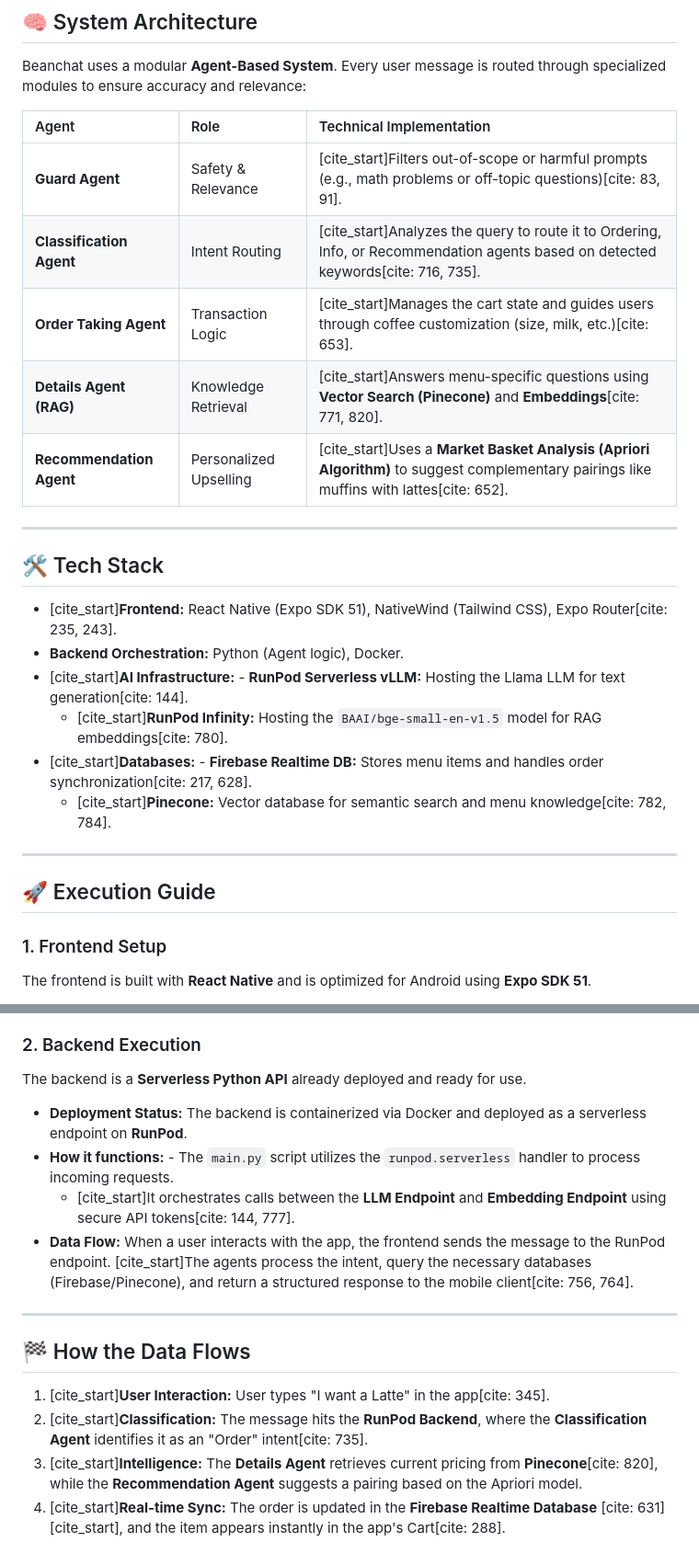
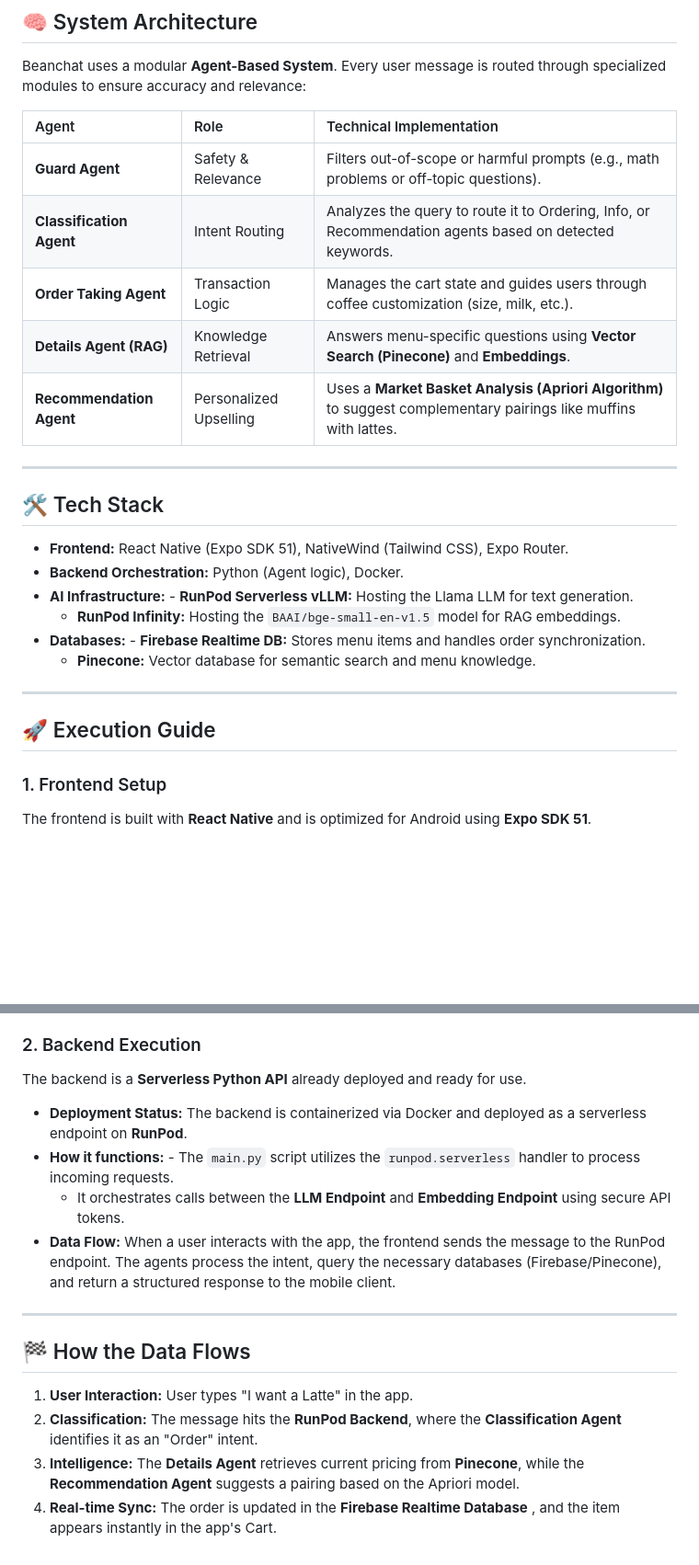
Before and after one commit to Eyaiscoding/beanchat-project, a Markdown page: readme.md, 2 parts joined by grey strips. Shown at 92% size. Drawn GitHub-style; blank space fills up the shorter version.

Commit message:
Fix readme typo

```diff
--- a/readme.md
+++ b/readme.md
@@ -10,30 +10,31 @@ The system is powered by a **Serverless AI Infrastructure** on **RunPod**, ensur
 
 Beanchat uses a modular **Agent-Based System**. Every user message is routed through specialized modules to ensure accuracy and relevance:
 
-| Agent | Role | Technical Implementation |
-| :--- | :--- | :--- |
-| **Guard Agent** | Safety & Relevance | [cite_start]Filters out-of-scope or harmful prompts (e.g., math problems or off-topic questions)[cite: 83, 91]. |
-| **Classification Agent** | Intent Routing | [cite_start]Analyzes the query to route it to Ordering, Info, or Recommendation agents based on detected keywords[cite: 716, 735]. |
-| **Order Taking Agent** | Transaction Logic | [cite_start]Manages the cart state and guides users through coffee customization (size, milk, etc.)[cite: 653]. |
-| **Details Agent (RAG)** | Knowledge Retrieval | [cite_start]Answers menu-specific questions using **Vector Search (Pinecone)** and **Embeddings**[cite: 771, 820]. |
-| **Recommendation Agent** | Personalized Upselling | [cite_start]Uses a **Market Basket Analysis (Apriori Algorithm)** to suggest complementary pairings like muffins with lattes[cite: 652]. |
+| Agent                    | Role                   | Technical Implementation                                                                                          |
+| :----------------------- | :--------------------- | :---------------------------------------------------------------------------------------------------------------- |
+| **Guard Agent**          | Safety & Relevance     | Filters out-of-scope or harmful prompts (e.g., math problems or off-topic questions).                             |
+| **Classification Agent** | Intent Routing         | Analyzes the query to route it to Ordering, Info, or Recommendation agents based on detected keywords.            |
+| **Order Taking Agent**   | Transaction Logic      | Manages the cart state and guides users through coffee customization (size, milk, etc.).                          |
+| **Details Agent (RAG)**  | Knowledge Retrieval    | Answers menu-specific questions using **Vector Search (Pinecone)** and **Embeddings**.                            |
+| **Recommendation Agent** | Personalized Upselling | Uses a **Market Basket Analysis (Apriori Algorithm)** to suggest complementary pairings like muffins with lattes. |
 
 ---
 
 ## 🛠 Tech Stack
 
-- [cite_start]**Frontend:** React Native (Expo SDK 51), NativeWind (Tailwind CSS), Expo Router[cite: 235, 243].
+- **Frontend:** React Native (Expo SDK 51), NativeWind (Tailwind CSS), Expo Router.
 - **Backend Orchestration:** Python (Agent logic), Docker.
-- [cite_start]**AI Infrastructure:** - **RunPod Serverless vLLM:** Hosting the Llama LLM for text generation[cite: 144].
-  - [cite_start]**RunPod Infinity:** Hosting the `BAAI/bge-small-en-v1.5` model for RAG embeddings[cite: 780].
-- [cite_start]**Databases:** - **Firebase Realtime DB:** Stores menu items and handles order synchronization[cite: 217, 628].
-  - [cite_start]**Pinecone:** Vector database for semantic search and menu knowledge[cite: 782, 784].
+- **AI Infrastructure:** - **RunPod Serverless vLLM:** Hosting the Llama LLM for text generation.
+  - **RunPod Infinity:** Hosting the `BAAI/bge-small-en-v1.5` model for RAG embeddings.
+- **Databases:** - **Firebase Realtime DB:** Stores menu items and handles order synchronization.
+  - **Pinecone:** Vector database for semantic search and menu knowledge.
 
 ---
 
 ## 🚀 Execution Guide
 
 ### 1. Frontend Setup
+
 The frontend is built with **React Native** and is optimized for Android using **Expo SDK 51**.
 
 1.  **Environment Variables:** Place the `.env` files provided in your project root into the `/beanchat` folder.
@@ -51,17 +52,19 @@ The frontend is built with **React Native** and is optimized for Android using *
     - Scan the QR code generated in your terminal to open the app.
 
 ### 2. Backend Execution
+
 The backend is a **Serverless Python API** already deployed and ready for use.
 
 - **Deployment Status:** The backend is containerized via Docker and deployed as a serverless endpoint on **RunPod**.
 - **How it functions:** - The `main.py` script utilizes the `runpod.serverless` handler to process incoming requests.
-    - [cite_start]It orchestrates calls between the **LLM Endpoint** and **Embedding Endpoint** using secure API tokens[cite: 144, 777].
-- **Data Flow:** When a user interacts with the app, the frontend sends the message to the RunPod endpoint. [cite_start]The agents process the intent, query the necessary databases (Firebase/Pinecone), and return a structured response to the mobile client[cite: 756, 764].
+  - It orchestrates calls between the **LLM Endpoint** and **Embedding Endpoint** using secure API tokens.
+- **Data Flow:** When a user interacts with the app, the frontend sends the message to the RunPod endpoint. The agents process the intent, query the necessary databases (Firebase/Pinecone), and return a structured response to the mobile client.
 
 ---
 
 ## 🏁 How the Data Flows
-1. [cite_start]**User Interaction:** User types "I want a Latte" in the app[cite: 345].
-2. [cite_start]**Classification:** The message hits the **RunPod Backend**, where the **Classification Agent** identifies it as an "Order" intent[cite: 735].
-3. [cite_start]**Intelligence:** The **Details Agent** retrieves current pricing from **Pinecone**[cite: 820], while the **Recommendation Agent** suggests a pairing based on the Apriori model.
-4. [cite_start]**Real-time Sync:** The order is updated in the **Firebase Realtime Database** [cite: 631][cite_start], and the item appears instantly in the app's Cart[cite: 288].
+
+1. **User Interaction:** User types "I want a Latte" in the app.
+2. **Classification:** The message hits the **RunPod Backend**, where the **Classification Agent** identifies it as an "Order" intent.
+3. **Intelligence:** The **Details Agent** retrieves current pricing from **Pinecone**, while the **Recommendation Agent** suggests a pairing based on the Apriori model.
+4. **Real-time Sync:** The order is updated in the **Firebase Realtime Database** , and the item appears instantly in the app's Cart.
```
